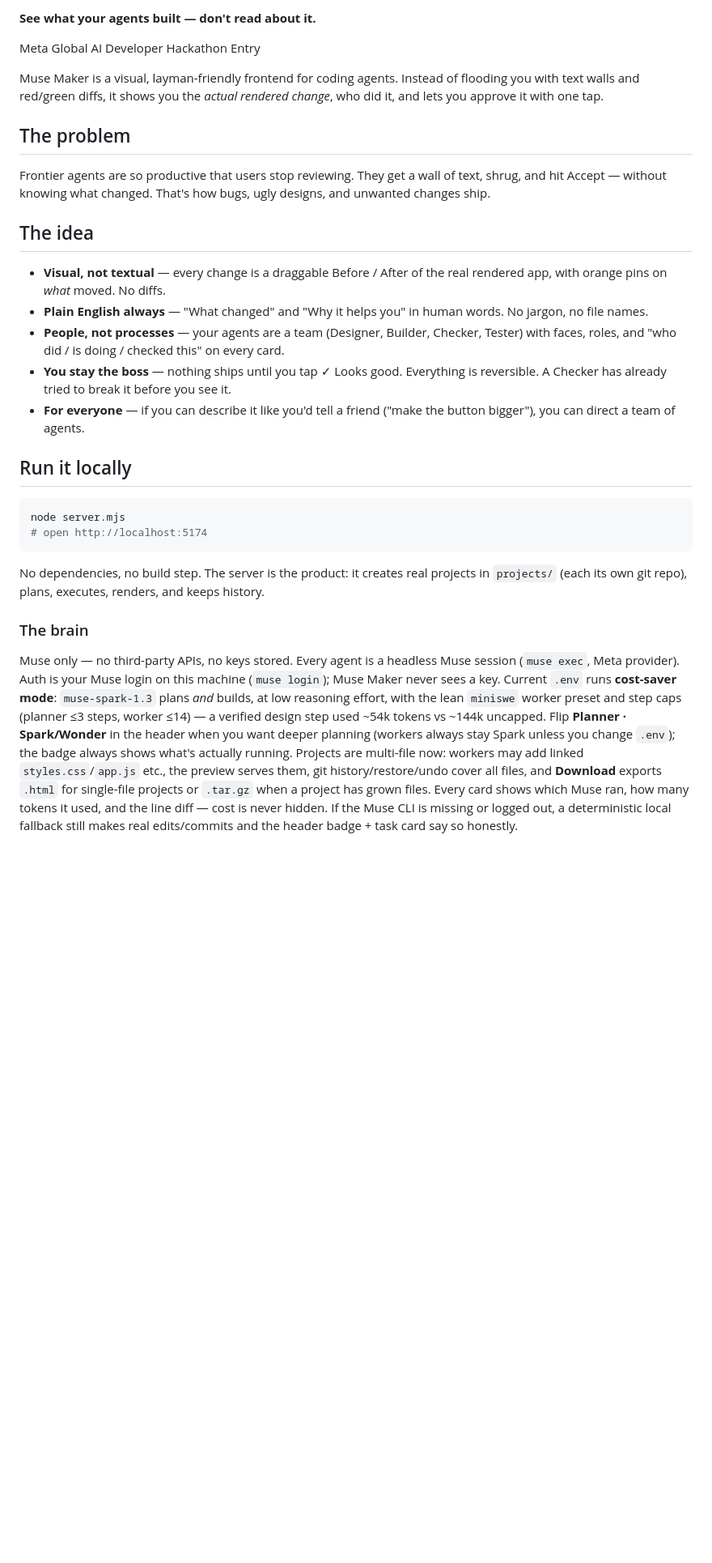
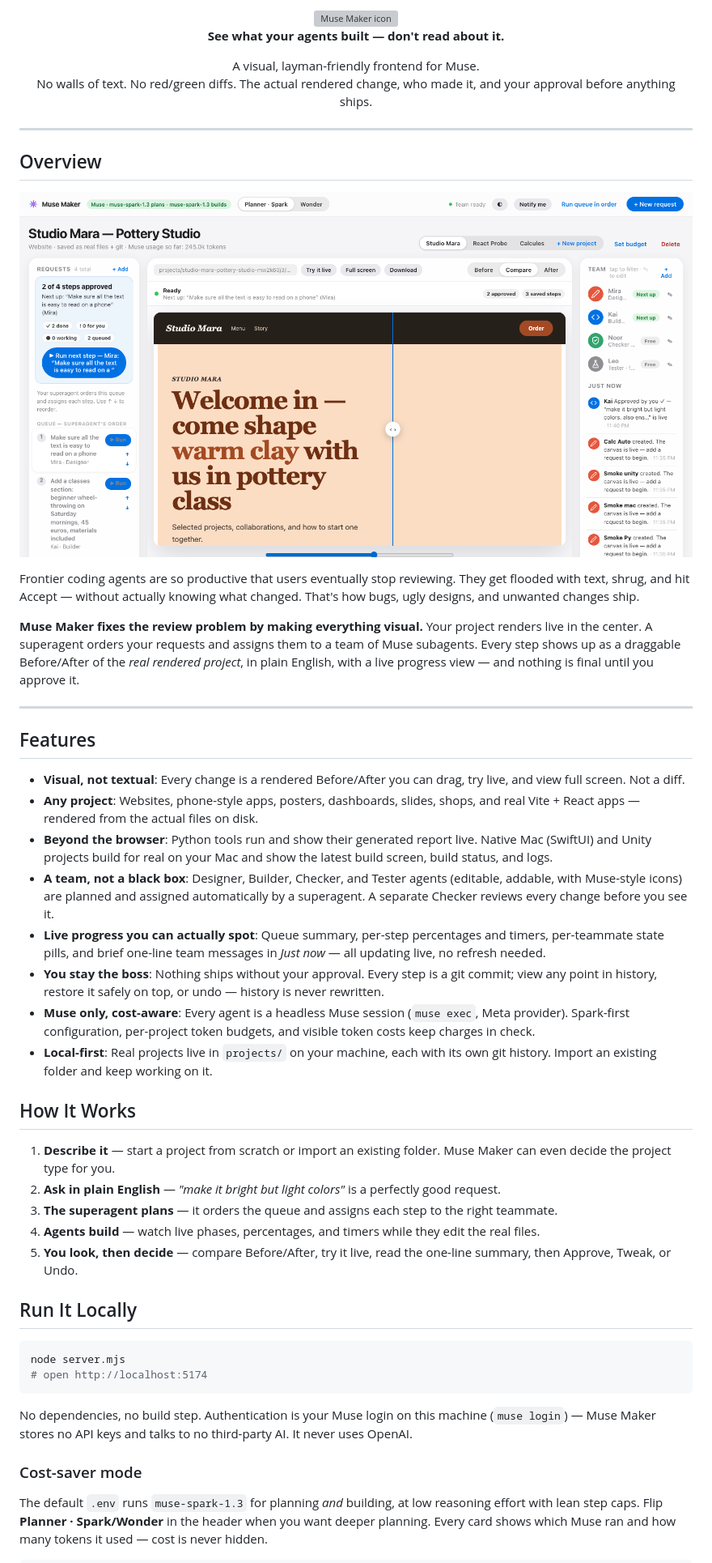
Before and after one commit to mapluisch/Muse-Maker, a Markdown page: README.md, the part around one of its changes. Shown at 81% size. Drawn GitHub-style; pictures changed too: docs/screenshot.png (added); blank space fills up the shorter version; grey boxes are pictures that could not be loaded.

````diff
--- a/README.md
+++ b/README.md
@@ -2,32 +2,60 @@
 
-**See what your agents built — don't read about it.**
+<div align="center">
+    <img src="logo.svg" width="18%" height="18%" alt="Muse Maker icon">
+</div>
 
-Meta Global AI Developer Hackathon Entry
+<p align="center">
+    <b>See what your agents built — don't read about it.</b>
+</p>
 
-Muse Maker is a visual, layman-friendly frontend for coding agents. Instead of flooding you with text walls and red/green diffs, it shows you the *actual rendered change*, who did it, and lets you approve it with one tap.
+<p align="center">
+    A visual, layman-friendly frontend for Muse.<br>
+    No walls of text. No red/green diffs. The actual rendered change, who made it, and your approval before anything ships.
+</p>
 
-## The problem
+<hr>
 
-Frontier agents are so productive that users stop reviewing. They get a wall of text, shrug, and hit Accept — without knowing what changed. That's how bugs, ugly designs, and unwanted changes ship.
+## Overview
 
-## The idea
+<p align="center">
+  <img src="docs/screenshot.png" alt="Muse Maker — requests queue, live rendered project with Before/After compare, and the agent team" style="width: 92%;">
+</p>
 
-- **Visual, not textual** — every change is a draggable Before / After of the real rendered app, with orange pins on *what* moved. No diffs.
-- **Plain English always** — "What changed" and "Why it helps you" in human words. No jargon, no file names.
-- **People, not processes** — your agents are a team (Designer, Builder, Checker, Tester) with faces, roles, and "who did / is doing / checked this" on every card.
-- **You stay the boss** — nothing ships until you tap ✓ Looks good. Everything is reversible. A Checker has already tried to break it before you see it.
-- **For everyone** — if you can describe it like you'd tell a friend ("make the button bigger"), you can direct a team of agents.
+Frontier coding agents are so productive that users eventually stop reviewing. They get flooded with text, shrug, and hit Accept — without actually knowing what changed. That's how bugs, ugly designs, and unwanted changes ship.
 
-## Run it locally
+**Muse Maker fixes the review problem by making everything visual.** Your project renders live in the center. A superagent orders your requests and assigns them to a team of Muse subagents. Every step shows up as a draggable Before/After of the *real rendered project*, in plain English, with a live progress view — and nothing is final until you approve it.
+
+<hr>
+
+## Features
+
+- **Visual, not textual**: Every change is a rendered Before/After you can drag, try live, and view full screen. Not a diff.
+- **Any project**: Websites, phone-style apps, posters, dashboards, slides, shops, and real Vite + React apps — rendered from the actual files on disk.
+- **Beyond the browser**: Python tools run and show their generated report live. Native Mac (SwiftUI) and Unity projects build for real on your Mac and show the latest build screen, build status, and logs.
+- **A team, not a black box**: Designer, Builder, Checker, and Tester agents (editable, addable, with Muse-style icons) are planned and assigned automatically by a superagent. A separate Checker reviews every change before you see it.
+- **Live progress you can actually spot**: Queue summary, per-step percentages and timers, per-teammate state pills, and brief one-line team messages in *Just now* — all updating live, no refresh needed.
+- **You stay the boss**: Nothing ships without your approval. Every step is a git commit; view any point in history, restore it safely on top, or undo — history is never rewritten.
+- **Muse only, cost-aware**: Every agent is a headless Muse session (`muse exec`, Meta provider). Spark-first configuration, per-project token budgets, and visible token costs keep charges in check.
+- **Local-first**: Real projects live in `projects/` on your machine, each with its own git history. Import an existing folder and keep working on it.
+
+## How It Works
+
+1. **Describe it** — start a project from scratch or import an existing folder. Muse Maker can even decide the project type for you.
+2. **Ask in plain English** — *"make it bright but light colors"* is a perfectly good request.
+3. **The superagent plans** — it orders the queue and assigns each step to the right teammate.
+4. **Agents build** — watch live phases, percentages, and timers while they edit the real files.
+5. **You look, then decide** — compare Before/After, try it live, read the one-line summary, then Approve, Tweak, or Undo.
+
+## Run It Locally
 
 ```bash
 node server.mjs
 # open http://localhost:5174
 ```
 
-No dependencies, no build step. The server is the product: it creates real projects in `projects/` (each its own git repo), plans, executes, renders, and keeps history.
+No dependencies, no build step. Authentication is your Muse login on this machine (`muse login`) — Muse Maker stores no API keys and talks to no third-party AI. It never uses OpenAI.
 
-### The brain
+### Cost-saver mode
 
-Muse only — no third-party APIs, no keys stored. Every agent is a headless Muse session (`muse exec`, Meta provider). Auth is your Muse login on this machine (`muse login`); Muse Maker never sees a key. Current `.env` runs **cost-saver mode**: `muse-spark-1.3` plans *and* builds, at low reasoning effort, with the lean `miniswe` worker preset and step caps (planner ≤3 steps, worker ≤14) — a verified design step used ~54k tokens vs ~144k uncapped. Flip **Planner · Spark/Wonder** in the header when you want deeper planning (workers always stay Spark unless you change `.env`); the badge always shows what's actually running. Projects are multi-file now: workers may add linked `styles.css`/`app.js` etc., the preview serves them, git history/restore/undo cover all files, and **Download** exports `.html` for single-file projects or `.tar.gz` when a project has grown files. Every card shows which Muse ran, how many tokens it used, and the line diff — cost is never hidden. If the Muse CLI is missing or logged out, a deterministic local fallback still makes real edits/commits and the header badge + task card say so honestly.
+The default `.env` runs `muse-spark-1.3` for planning *and* building, at low reasoning effort with lean step caps. Flip **Planner · Spark/Wonder** in the header when you want deeper planning. Every card shows which Muse ran and how many tokens it used — cost is never hidden.
 
````
Also changed, not shown: other parts of README.md (+18 -30 lines).
